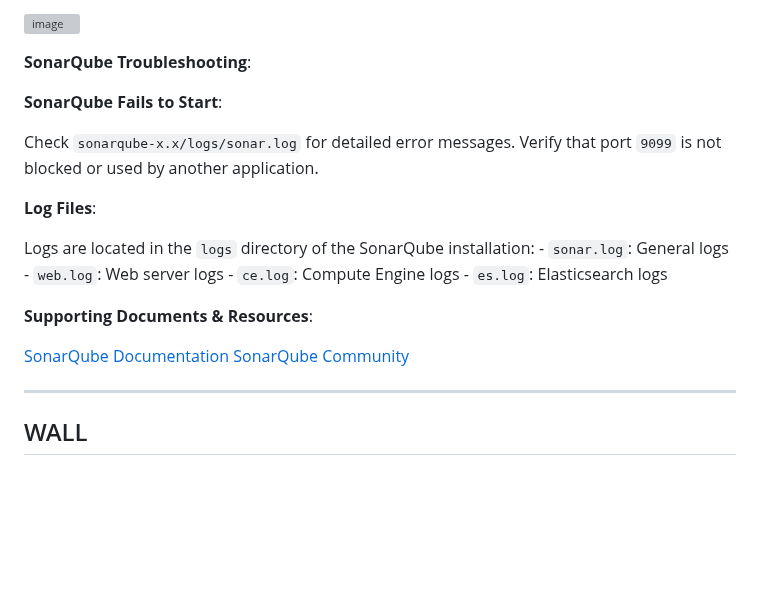
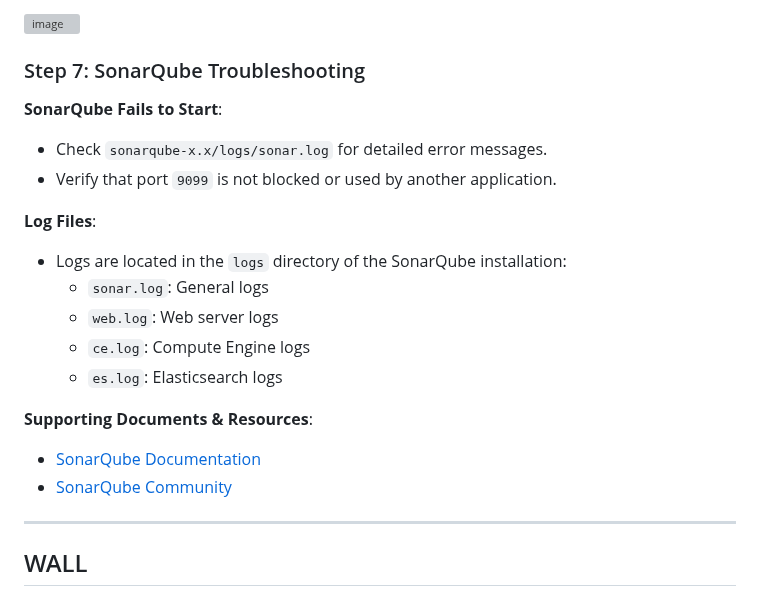
Before and after one commit to MoeinAbtahi/WALL, a Markdown page: README.md, the part around one of its changes. Rendered like a GitHub page; blank space fills up the shorter version; grey boxes are pictures that could not be loaded.

```diff
--- a/README.md
+++ b/README.md
@@ -266,25 +266,26 @@ Once the analysis is complete, open [http://localhost:9090](http://localhost:909
 
 ![image](https://github.com/user-attachments/assets/db132b2e-9041-4d24-bee5-110c01e791a1)
 
-**SonarQube Troubleshooting**:
+
+### Step 7: SonarQube Troubleshooting
 
    **SonarQube Fails to Start**:
 
-   Check `sonarqube-x.x/logs/sonar.log` for detailed error messages.
-   Verify that port `9099` is not blocked or used by another application.
+   - Check `sonarqube-x.x/logs/sonar.log` for detailed error messages.
+   - Verify that port `9099` is not blocked or used by another application.
 
    **Log Files**:
 
-   Logs are located in the `logs` directory of the SonarQube installation:
+   - Logs are located in the `logs` directory of the SonarQube installation:
       - `sonar.log`: General logs
       - `web.log`: Web server logs
       - `ce.log`: Compute Engine logs
       - `es.log`: Elasticsearch logs
 
-**Supporting Documents & Resources**:
+   **Supporting Documents & Resources**:
 
-   [SonarQube Documentation](https://docs.sonarqube.org/)
-   [SonarQube Community](https://community.sonarsource.com/)
+   - [SonarQube Documentation](https://docs.sonarqube.org/)
+   - [SonarQube Community](https://community.sonarsource.com/)
 
 ---
 
```
Also changed, not shown: other parts of README.md (+2 -2 lines).
